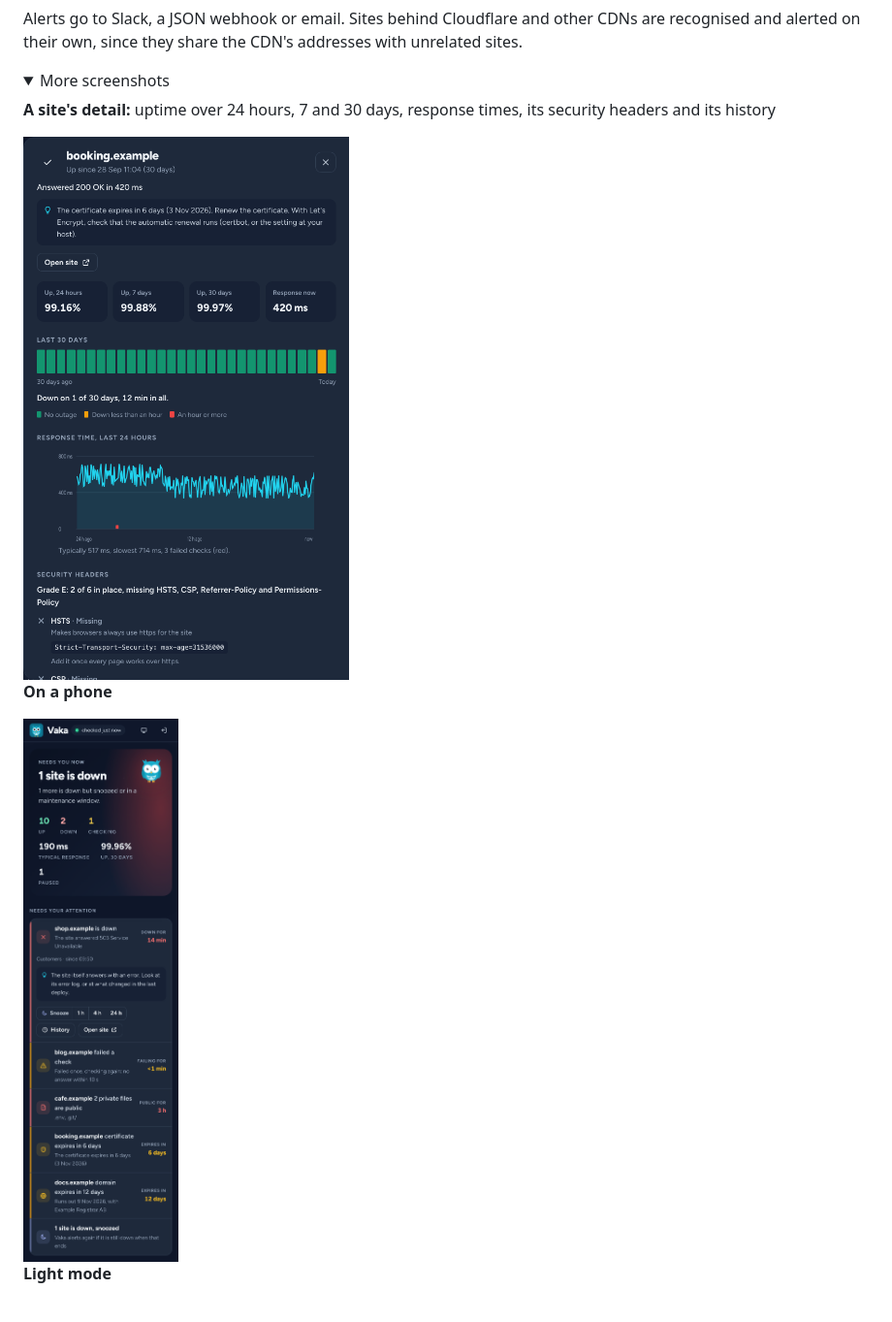
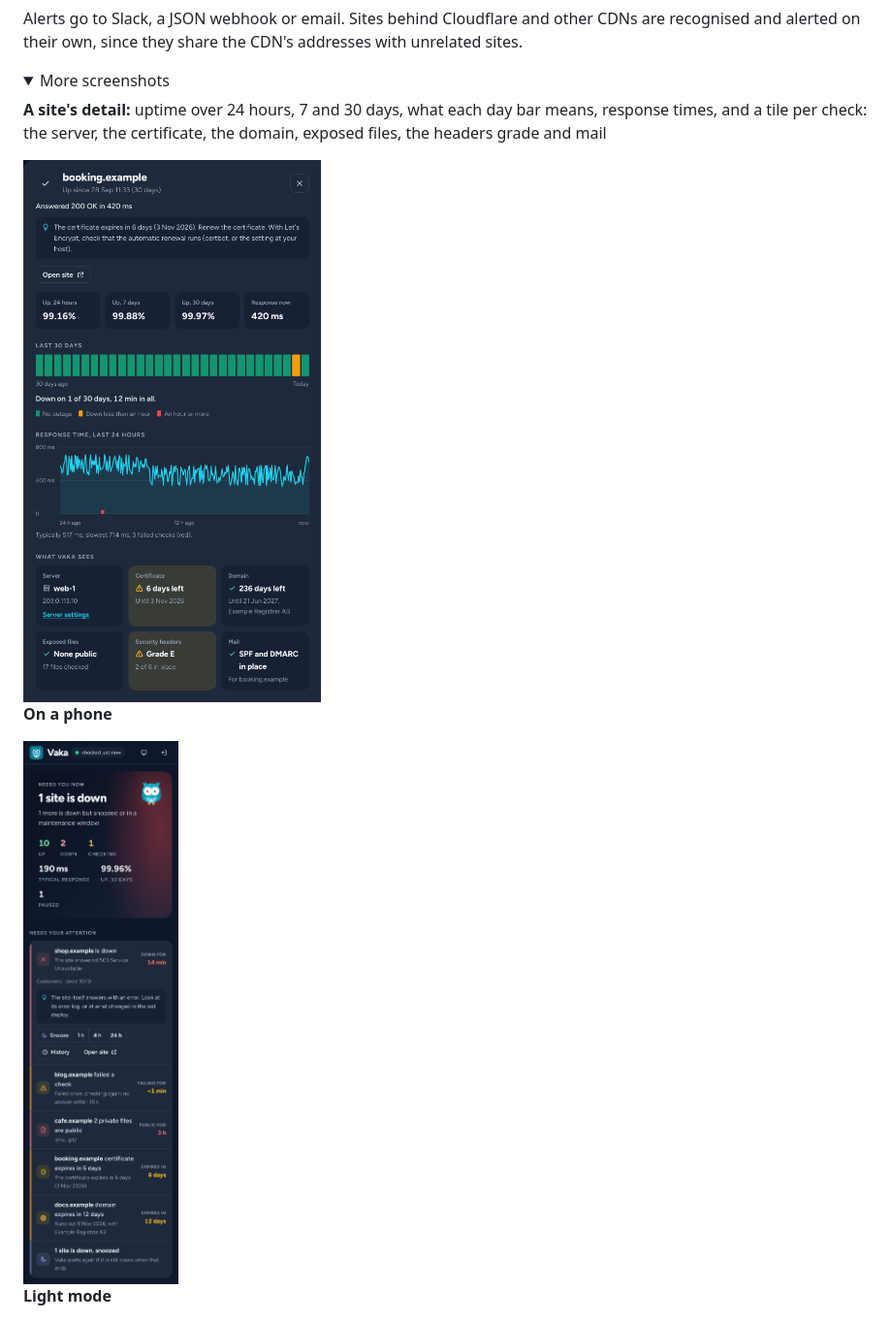
Before and after one commit to webready-se/vaka, a Markdown page: README.md, the part around one of its changes. Shown at 97% size. Rendered like a GitHub page; pictures changed too: docs/screenshots/detail.png, docs/screenshots/phone.png; folded sections open.

```diff
--- a/README.md
+++ b/README.md
@@ -72,5 +72,5 @@ Alerts go to Slack, a JSON webhook or email. Sites behind Cloudflare and other C
 <details>
 <summary>More screenshots</summary>
 
-**A site's detail:** uptime over 24 hours, 7 and 30 days, response times, its security headers and its history
+**A site's detail:** uptime over 24 hours, 7 and 30 days, what each day bar means, response times, and a tile per check: the server, the certificate, the domain, exposed files, the headers grade and mail
 
```
Also changed, not shown: other parts of README.md (+1 -1 lines), docs/screenshots/dashboard-light.png, docs/screenshots/dashboard.png, docs/screenshots/social-preview.png, 1 other file.
